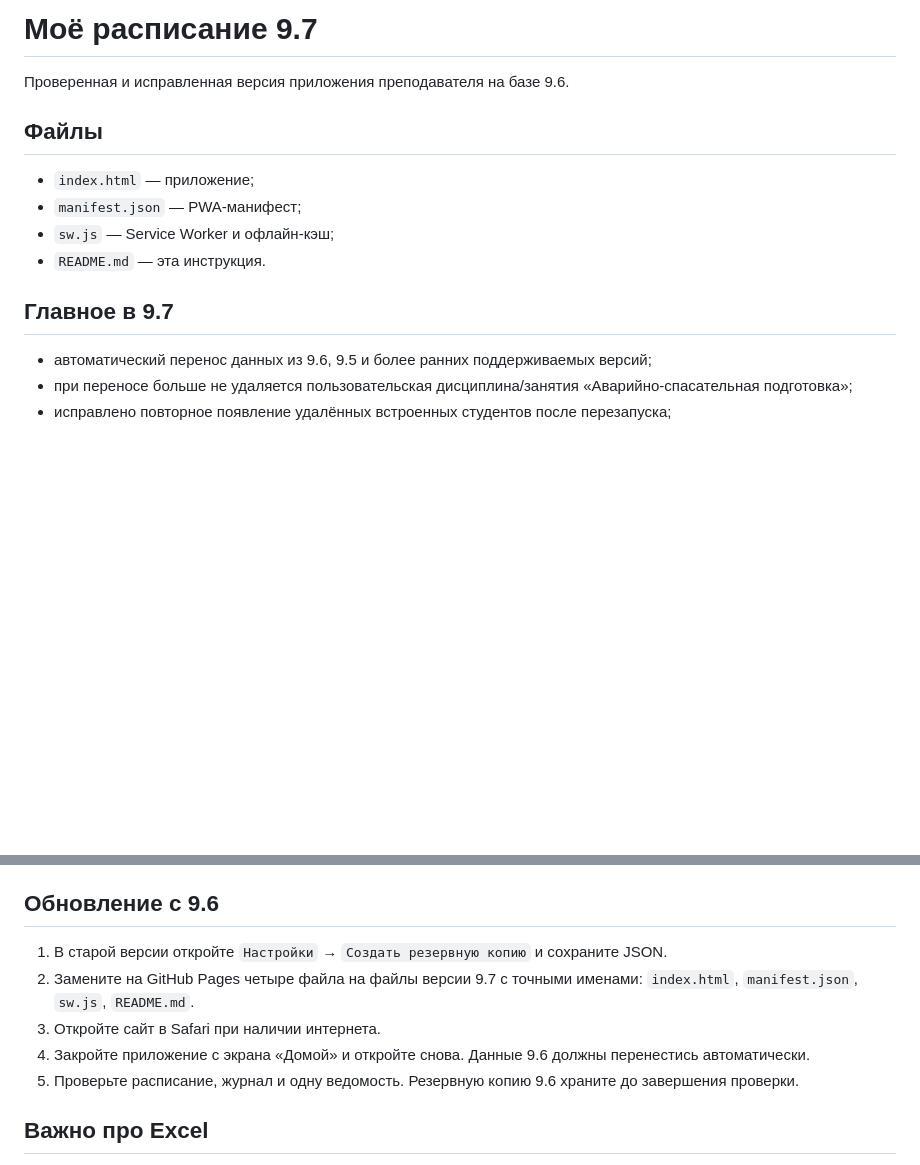
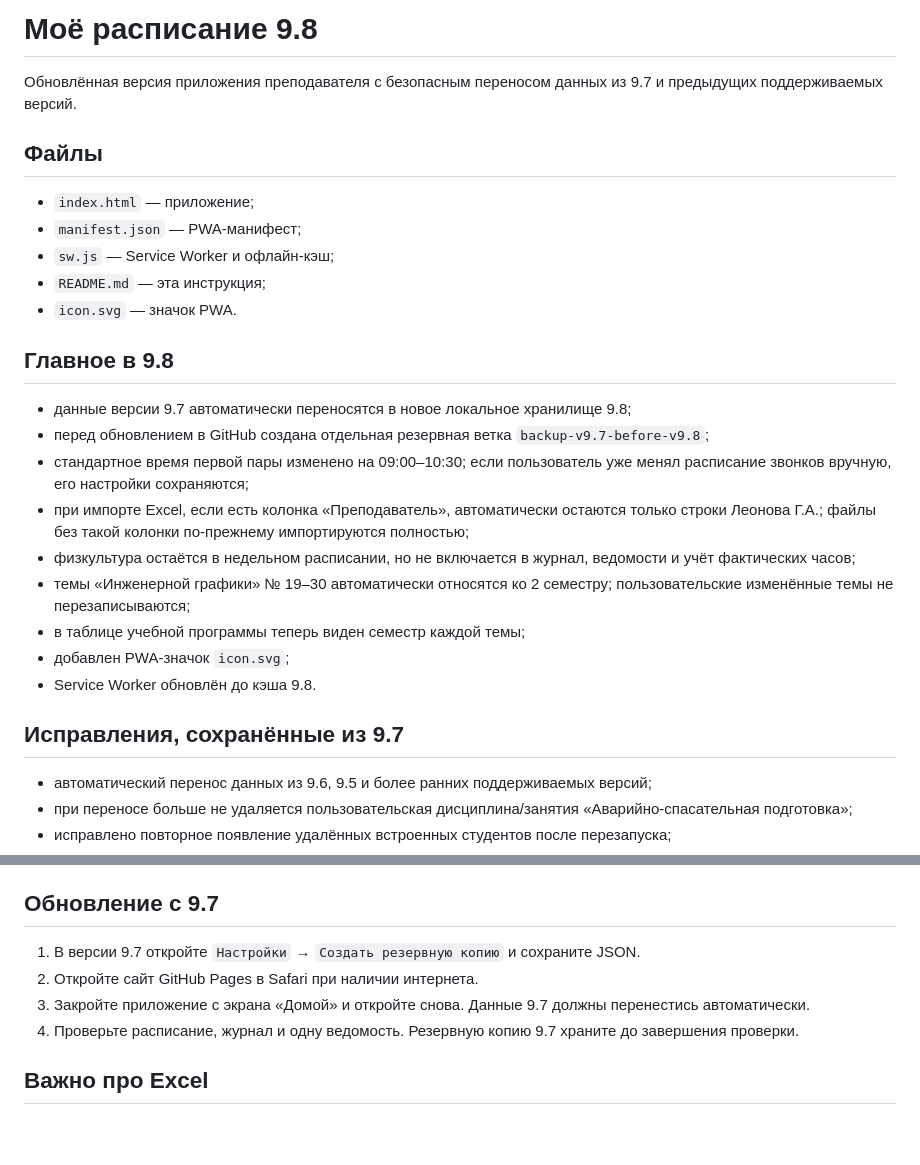
Before and after one commit to py6ch5zrzf-svg/moe-raspisanie, a Markdown page: README.md, 2 parts joined by grey strips. Rendered like a GitHub page; blank space fills up the shorter version.

Commit message:
Моё расписание 9.8: обновить README

```diff
--- a/README.md
+++ b/README.md
@@ -1,14 +1,26 @@
-# Моё расписание 9.7
+# Моё расписание 9.8
 
-Проверенная и исправленная версия приложения преподавателя на базе 9.6.
+Обновлённая версия приложения преподавателя с безопасным переносом данных из 9.7 и предыдущих поддерживаемых версий.
 
 ## Файлы
 - `index.html` — приложение;
 - `manifest.json` — PWA-манифест;
 - `sw.js` — Service Worker и офлайн-кэш;
-- `README.md` — эта инструкция.
+- `README.md` — эта инструкция;
+- `icon.svg` — значок PWA.
 
-## Главное в 9.7
+## Главное в 9.8
+- данные версии 9.7 автоматически переносятся в новое локальное хранилище 9.8;
+- перед обновлением в GitHub создана отдельная резервная ветка `backup-v9.7-before-v9.8`;
+- стандартное время первой пары изменено на 09:00–10:30; если пользователь уже менял расписание звонков вручную, его настройки сохраняются;
+- при импорте Excel, если есть колонка «Преподаватель», автоматически остаются только строки Леонова Г.А.; файлы без такой колонки по-прежнему импортируются полностью;
+- физкультура остаётся в недельном расписании, но не включается в журнал, ведомости и учёт фактических часов;
+- темы «Инженерной графики» № 19–30 автоматически относятся ко 2 семестру; пользовательские изменённые темы не перезаписываются;
+- в таблице учебной программы теперь виден семестр каждой темы;
+- добавлен PWA-значок `icon.svg`;
+- Service Worker обновлён до кэша 9.8.
+
+## Исправления, сохранённые из 9.7
 - автоматический перенос данных из 9.6, 9.5 и более ранних поддерживаемых версий;
 - при переносе больше не удаляется пользовательская дисциплина/занятия «Аварийно-спасательная подготовка»;
 - исправлено повторное появление удалённых встроенных студентов после перезапуска;
@@ -30,12 +42,11 @@
 - Service Worker не подменяет `manifest.json` и другие файлы HTML-страницей при офлайн-ошибке;
 - библиотека SheetJS (`xlsx`) кэшируется после успешной загрузки и может работать офлайн после этого.
 
-## Обновление с 9.6
-1. В старой версии откройте `Настройки` → `Создать резервную копию` и сохраните JSON.
-2. Замените на GitHub Pages четыре файла на файлы версии 9.7 с точными именами: `index.html`, `manifest.json`, `sw.js`, `README.md`.
-3. Откройте сайт в Safari при наличии интернета.
-4. Закройте приложение с экрана «Домой» и откройте снова. Данные 9.6 должны перенестись автоматически.
-5. Проверьте расписание, журнал и одну ведомость. Резервную копию 9.6 храните до завершения проверки.
+## Обновление с 9.7
+1. В версии 9.7 откройте `Настройки` → `Создать резервную копию` и сохраните JSON.
+2. Откройте сайт GitHub Pages в Safari при наличии интернета.
+3. Закройте приложение с экрана «Домой» и откройте снова. Данные 9.7 должны перенестись автоматически.
+4. Проверьте расписание, журнал и одну ведомость. Резервную копию 9.7 храните до завершения проверки.
 
 ## Важно про Excel
 Основное приложение работает локально. Для импорта/экспорта `.xlsx` используется SheetJS с CDN. В 9.7 Service Worker пытается сохранить эту библиотеку в кэш. Для первого успешного кэширования откройте приложение с интернетом.
```
